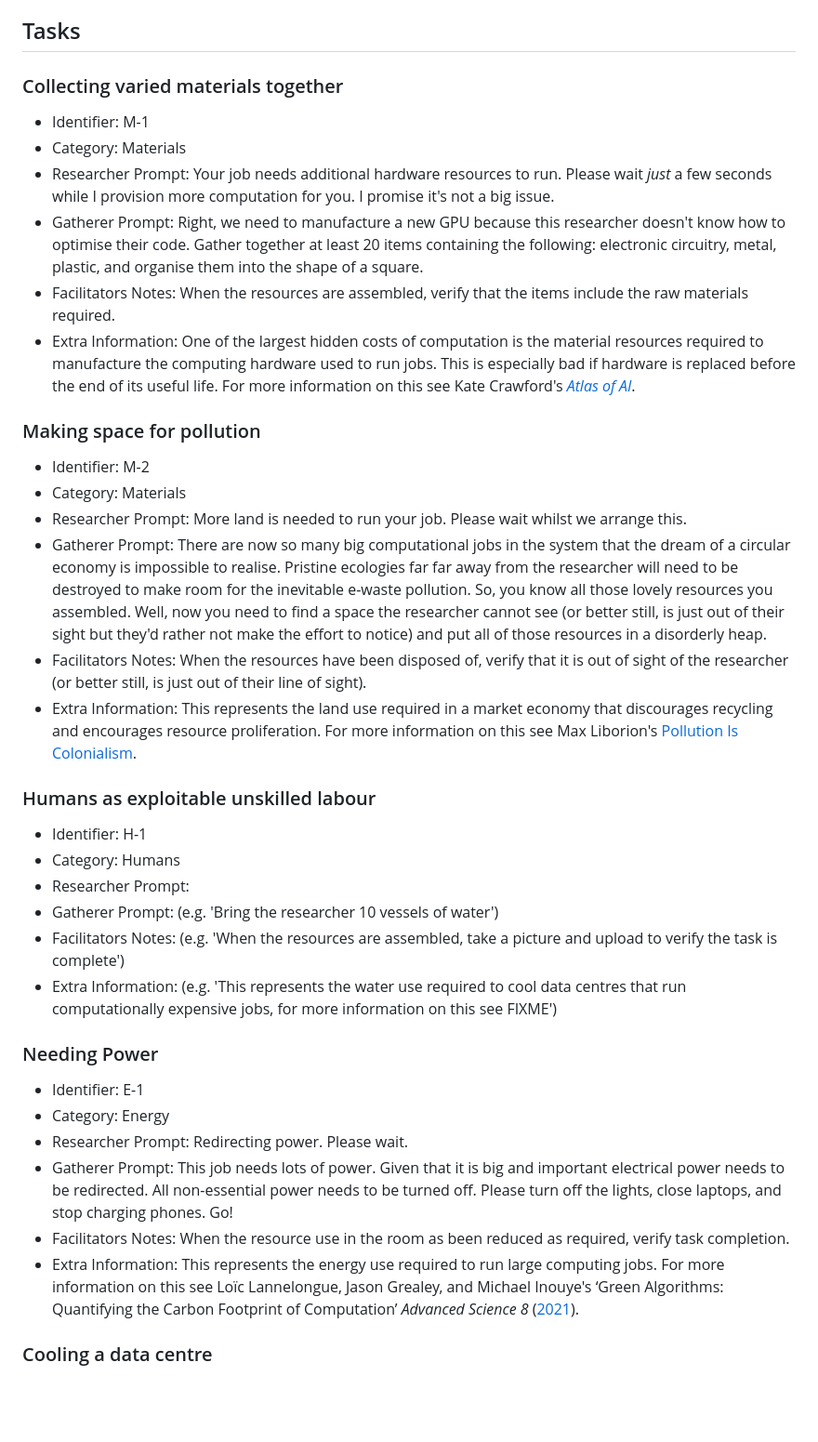
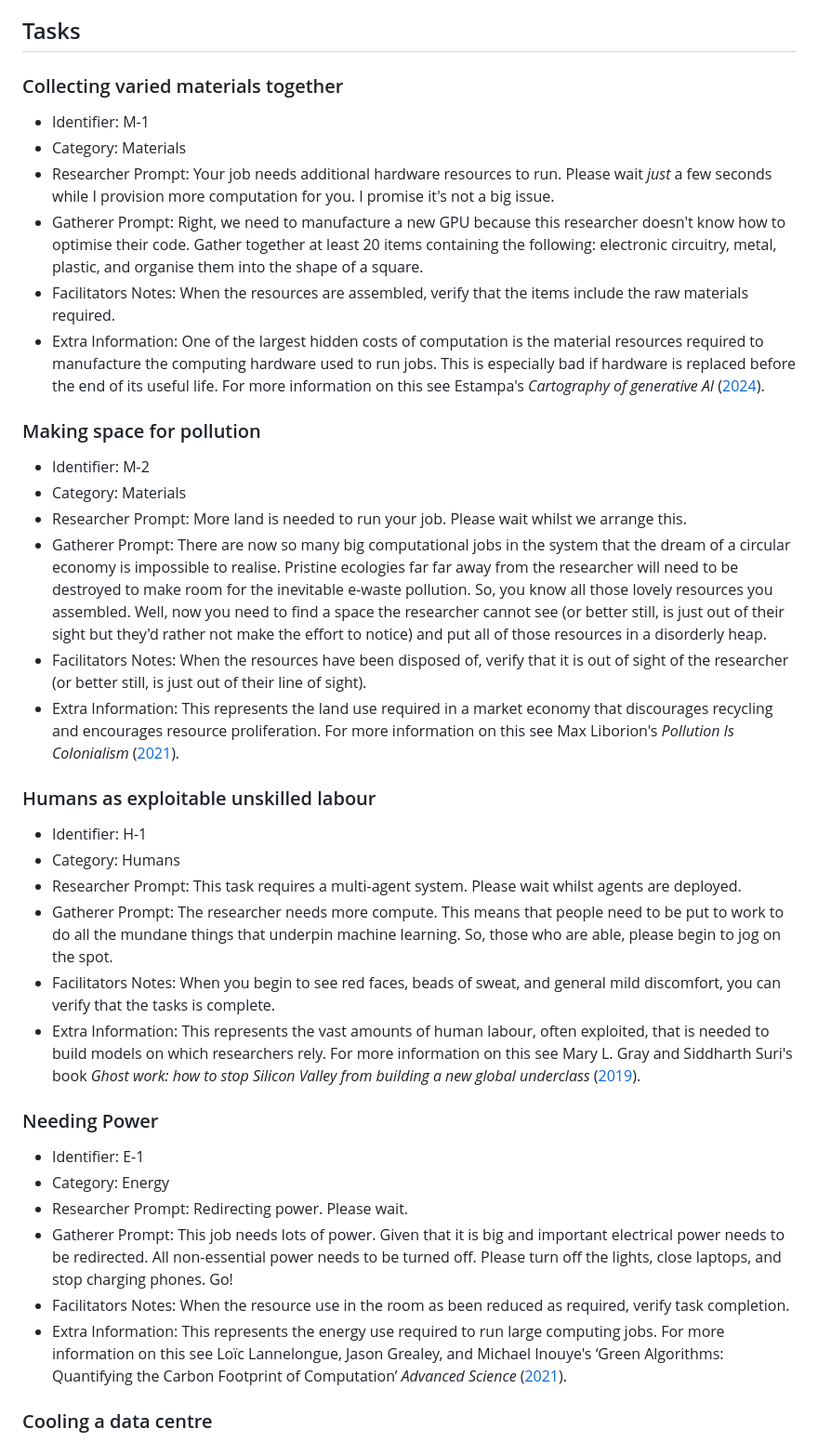
Before and after one commit to quirksahern/Runtime, a Markdown page: task_descriptions.md, the part around the change. Shown: that part at 93% size. Rendered like a GitHub page; blank space fills up the shorter version.

Commit message:
Closing issue #2
First set of task descriptions for demo

```diff
--- a/task_descriptions.md
+++ b/task_descriptions.md
@@ -12,15 +12,13 @@
 
 ## Tasks
 
-
-
 ### Collecting varied materials together
 - Identifier: M-1
 - Category: Materials
 - Researcher Prompt: Your job needs additional hardware resources to run. Please wait *just* a few seconds while I provision more computation for you. I promise it's not a big issue.
 - Gatherer Prompt: Right, we need to manufacture a new GPU because this researcher doesn't know how to optimise their code. Gather together at least 20 items containing the following: electronic circuitry, metal, plastic, and organise them into the shape of a square.
 - Facilitators Notes: When the resources are assembled, verify that the items include the raw materials required.
-- Extra Information: One of the largest hidden costs of computation is the material resources required to manufacture the computing hardware used to run jobs. This is especially bad if hardware is replaced before the end of its useful life. For more information on this see Kate Crawford's [*Atlas of AI*](https://search.worldcat.org/en/title/1267751007).
+- Extra Information: One of the largest hidden costs of computation is the material resources required to manufacture the computing hardware used to run jobs. This is especially bad if hardware is replaced before the end of its useful life. For more information on this see Estampa's *Cartography of generative AI* ([2024](https://cartography-of-generative-ai.net/)).
 
 ### Making space for pollution
 - Identifier: M-2
@@ -28,15 +26,15 @@
 - Researcher Prompt: More land is needed to run your job. Please wait whilst we arrange this.
 - Gatherer Prompt: There are now so many big computational jobs in the system that the dream of a circular economy is impossible to realise. Pristine ecologies far far away from the researcher will need to be destroyed to make room for the inevitable e-waste pollution. So, you know all those lovely resources you assembled. Well, now you need to find a space the researcher cannot see (or better still, is just out of their sight but they'd rather not make the effort to notice) and put all of those resources in a disorderly heap.
 - Facilitators Notes: When the resources have been disposed of, verify that it is out of sight of the researcher (or better still, is just out of their line of sight).
-- Extra Information: This represents the land use required in a market economy that discourages recycling and encourages resource proliferation. For more information on this see Max Liborion's [Pollution Is Colonialism](https://search.worldcat.org/title/1240501259).
+- Extra Information: This represents the land use required in a market economy that discourages recycling and encourages resource proliferation. For more information on this see Max Liborion's *Pollution Is Colonialism* ([2021](https://search.worldcat.org/title/1240501259)).
 
 ### Humans as exploitable unskilled labour
 - Identifier: H-1
 - Category: Humans
-- Researcher Prompt:
-- Gatherer Prompt: (e.g. 'Bring the researcher 10 vessels of water')
-- Facilitators Notes: (e.g. 'When the resources are assembled, take a picture and upload to verify the task is complete')
-- Extra Information: (e.g. 'This represents the water use required to cool data centres that run computationally expensive jobs, for more information on this see FIXME')
+- Researcher Prompt: This task requires a multi-agent system. Please wait whilst agents are deployed.
+- Gatherer Prompt: The researcher needs more compute. This means that people need to be put to work to do all the mundane things that underpin machine learning. So, those who are able, please begin to jog on the spot.
+- Facilitators Notes: When you begin to see red faces, beads of sweat, and general mild discomfort, you can verify that the tasks is complete.
+- Extra Information: This represents the vast amounts of human labour, often exploited, that is needed to build models on which researchers rely. For more information on this see Mary L. Gray and Siddharth Suri's book *Ghost work: how to stop Silicon Valley from building a new global underclass* ([2019](https://search.worldcat.org/title/1052904468)).
 
 ### Needing Power
 - Identifier: E-1
@@ -44,7 +42,7 @@
 - Researcher Prompt: Redirecting power. Please wait.
 - Gatherer Prompt: This job needs lots of power. Given that it is big and important electrical power needs to be redirected. All non-essential power needs to be turned off. Please turn off the lights, close laptops, and stop charging phones. Go!
 - Facilitators Notes: When the resource use in the room as been reduced as required, verify task completion.
-- Extra Information: This represents the energy use required to run large computing jobs. For more information on this see Loïc Lannelongue, Jason Grealey, and Michael Inouye's ‘Green Algorithms: Quantifying the Carbon Footprint of Computation’ *Advanced Science 8* ([2021](https://doi.org/10.1002/advs.202100707)).
+- Extra Information: This represents the energy use required to run large computing jobs. For more information on this see Loïc Lannelongue, Jason Grealey, and Michael Inouye's ‘Green Algorithms: Quantifying the Carbon Footprint of Computation’ *Advanced Science* ([2021](https://doi.org/10.1002/advs.202100707)).
 
 ### Cooling a data centre
 - Identifier: W-1
```
